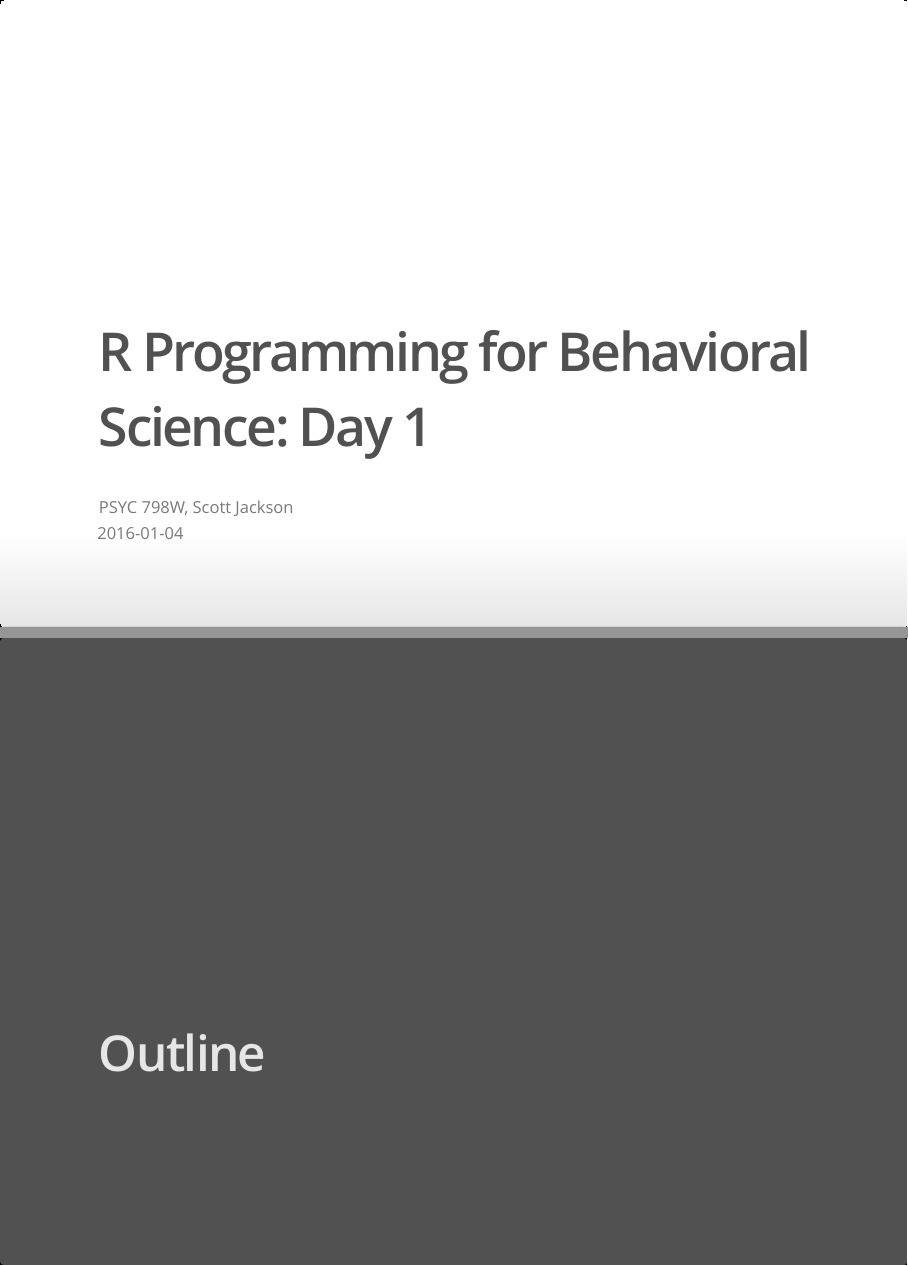
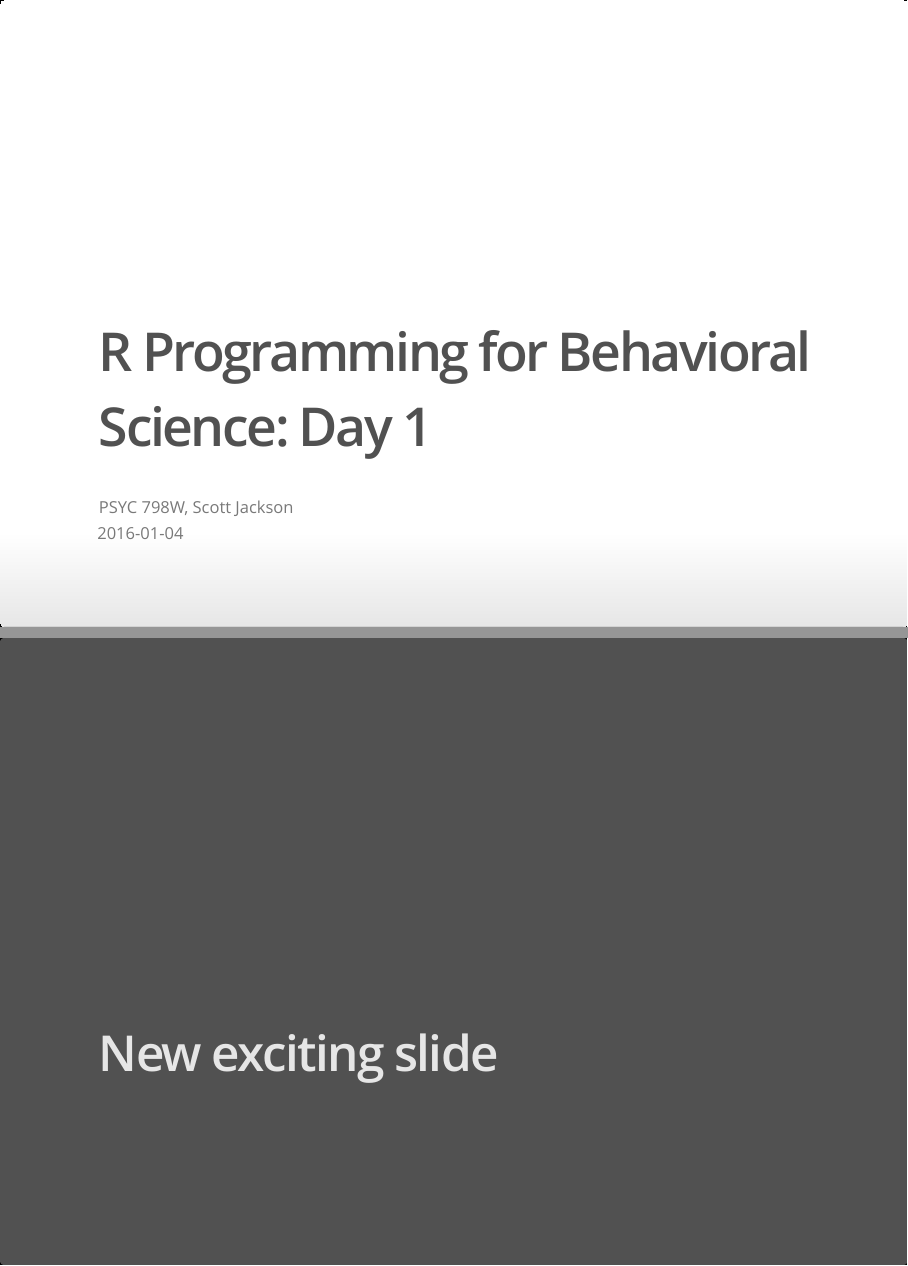
Before and after one commit to scottrjackson/r_programming_bsos_winter2016, an R Markdown document (day01/day1_lecture.Rmd): pages 1 and 2 of 53 before the commit and pages 1 and 2 of 54 after it, joined at a grey line. The pictures show the output file day01/day1_lecture.html that the author committed with the source, opened offline.

Commit message:
egregious change

```diff
--- a/day01/day1_lecture.Rmd
+++ b/day01/day1_lecture.Rmd
@@ -4,6 +4,8 @@ author: "PSYC 798W, Scott Jackson"
 date: 2016-01-04
 output: ioslides_presentation
 ---
+
+# New exciting slide
 
 # Outline
 
```
Also changed, not shown: day01/day1_lecture.html.
